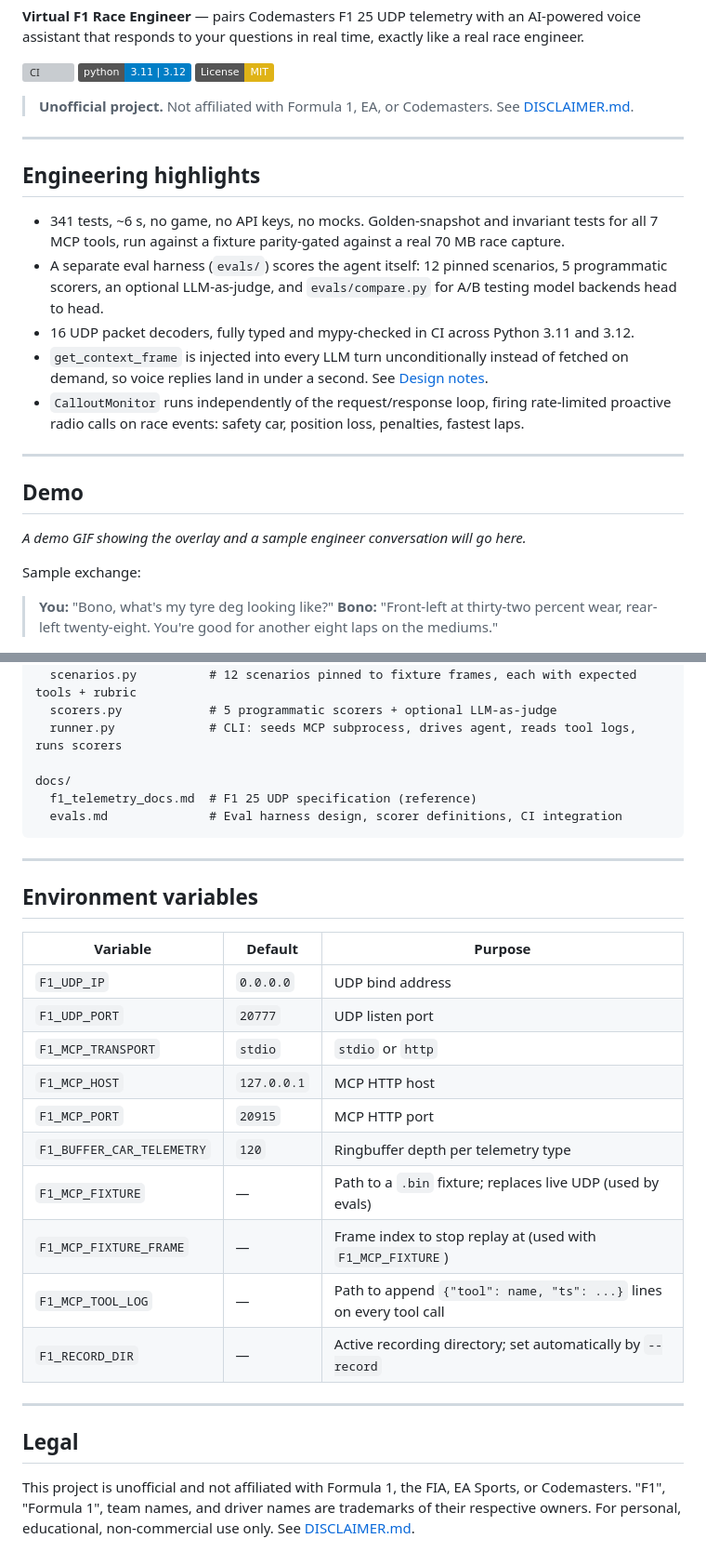
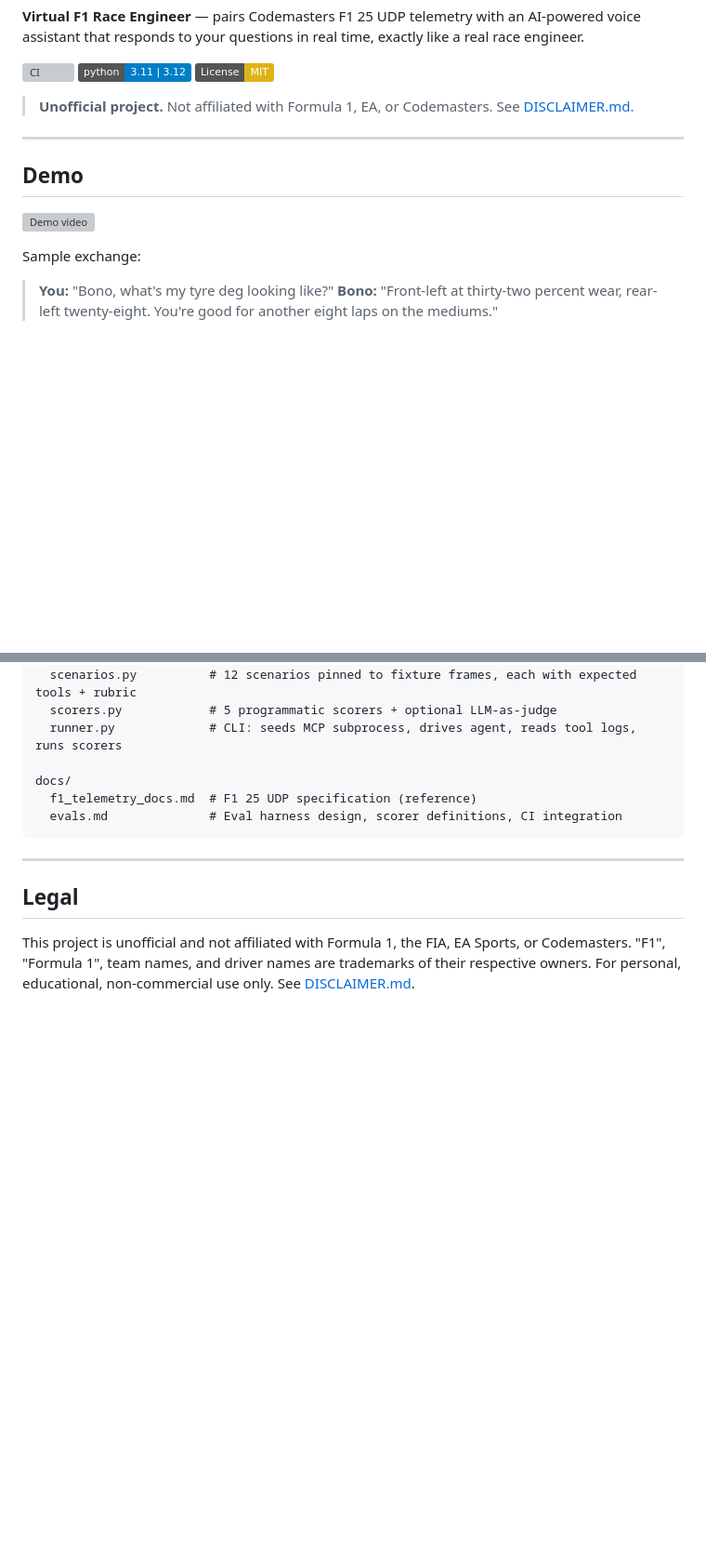
Before and after one commit to trikialaa/agentic-race-engineer, a Markdown page: README.md, 2 parts joined by grey strips. Shown at 93% size. Rendered like a GitHub page; badges without logos; blank space fills up the shorter version; grey boxes are pictures that could not be loaded.

```diff
--- a/README.md
+++ b/README.md
@@ -11,24 +11,9 @@ assistant that responds to your questions in real time, exactly like a real race
 
 ---
 
-## Engineering highlights
-
-- 341 tests, ~6 s, no game, no API keys, no mocks. Golden-snapshot and invariant tests
-  for all 7 MCP tools, run against a fixture parity-gated against a real 70 MB race capture.
-- A separate eval harness (`evals/`) scores the agent itself: 12 pinned scenarios, 5
-  programmatic scorers, an optional LLM-as-judge, and `evals/compare.py` for A/B testing
-  model backends head to head.
-- 16 UDP packet decoders, fully typed and mypy-checked in CI across Python 3.11 and 3.12.
-- `get_context_frame` is injected into every LLM turn unconditionally instead of fetched
-  on demand, so voice replies land in under a second. See [Design notes](#design-notes).
-- `CalloutMonitor` runs independently of the request/response loop, firing rate-limited
-  proactive radio calls on race events: safety car, position loss, penalties, fastest laps.
-
----
-
 ## Demo
 
-*A demo GIF showing the overlay and a sample engineer conversation will go here.*
+[![Demo video](https://img.youtube.com/vi/BVU3ri6X4aI/maxresdefault.jpg)](https://youtu.be/BVU3ri6X4aI)
 
 Sample exchange:
 > **You:** "Bono, what's my tyre deg looking like?"
@@ -255,23 +290,6 @@ docs/
 
 ---
 
-## Environment variables
-
-| Variable | Default | Purpose |
-|---|---|---|
-| `F1_UDP_IP` | `0.0.0.0` | UDP bind address |
-| `F1_UDP_PORT` | `20777` | UDP listen port |
-| `F1_MCP_TRANSPORT` | `stdio` | `stdio` or `http` |
-| `F1_MCP_HOST` | `127.0.0.1` | MCP HTTP host |
-| `F1_MCP_PORT` | `20915` | MCP HTTP port |
-| `F1_BUFFER_CAR_TELEMETRY` | `120` | Ringbuffer depth per telemetry type |
-| `F1_MCP_FIXTURE` | — | Path to a `.bin` fixture; replaces live UDP (used by evals) |
-| `F1_MCP_FIXTURE_FRAME` | — | Frame index to stop replay at (used with `F1_MCP_FIXTURE`) |
-| `F1_MCP_TOOL_LOG` | — | Path to append `{"tool": name, "ts": ...}` lines on every tool call |
-| `F1_RECORD_DIR` | — | Active recording directory; set automatically by `--record` |
-
----
-
 ## Legal
 
 This project is unofficial and not affiliated with Formula 1, the FIA, EA Sports, or
```
Also changed, not shown: other parts of README.md (+50 -0 lines).
